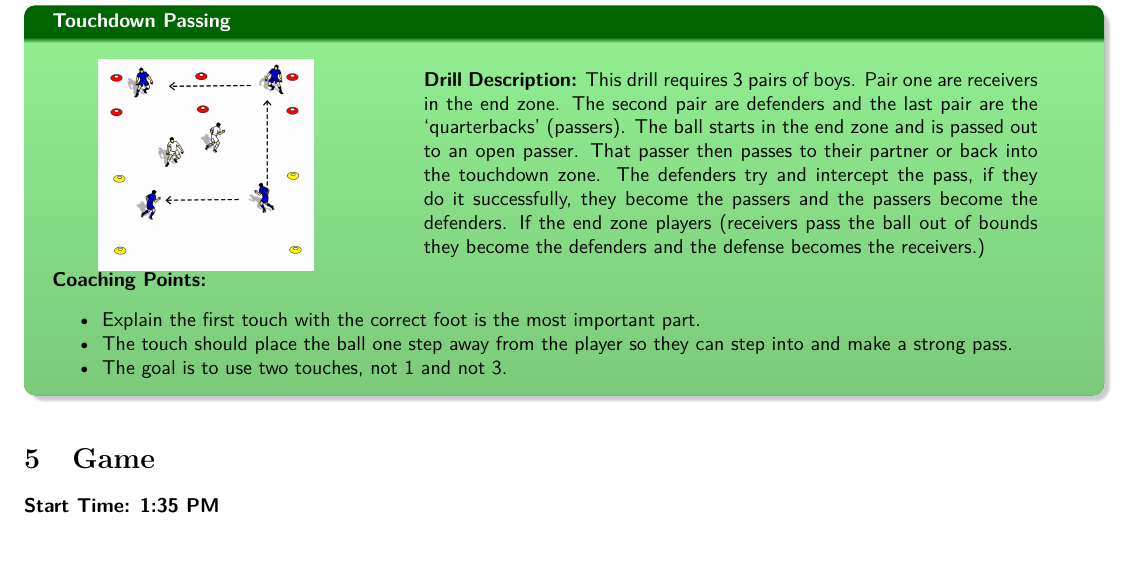
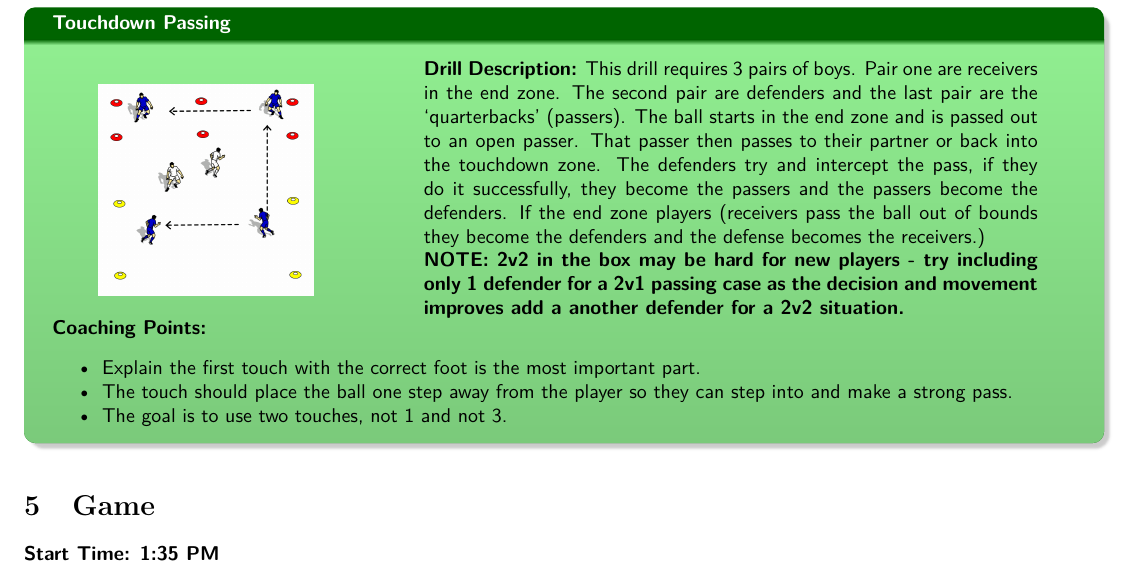
Before and after one commit to talbot-j/TravelSoccer, a LaTeX document (Lessons/P8_Offense/P8_Offense.tex, which reads Lessons/Drills/Drill_Touchdown_Passing.tex): part of page 6 of 6, cut so that both start at the same text, the shorter picture padded with empty space. Compiled offline with pdfLaTeX.

Commit message:
Updated touch down passing based on experience.

```diff
--- a/Lessons/Drills/Drill_Touchdown_Passing.tex
+++ b/Lessons/Drills/Drill_Touchdown_Passing.tex
@@ -8,6 +8,9 @@
     \begin{minipage}{.6\linewidth} % Left column and width
         \textbf{Drill Description:}
         This drill requires 3 pairs of boys.  Pair one are receivers in the end zone.  The second pair are defenders and the last pair are the `quarterbacks' (passers).  The ball starts in the end zone and is passed out to an open passer.  That passer then passes to their partner or back into the touchdown zone. The defenders try and intercept the pass, if they do it successfully, they become the passers and the passers become the defenders.  If the end zone players (receivers pass the ball out of bounds they become the defenders and the defense becomes the receivers.)
+
+        \textbf{NOTE: 2v2 in the box may be hard for new players - try including only 1 defender for a 2v1 passing case as the decision and movement improves add a another defender for a 2v2 situation.}
+
         %\begin{enumerate}
         %    \setlength{\itemsep}{0pt}
         %    \setlength{\parskip}{0pt}
```
